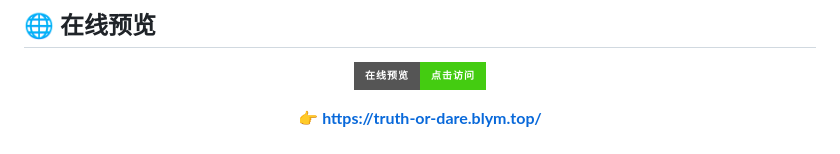
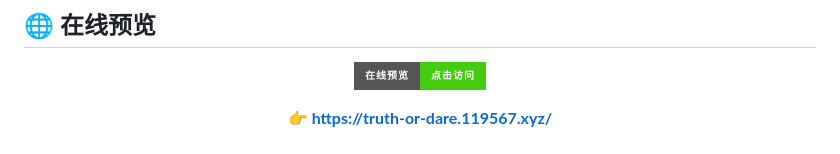
Before and after one commit to COLDESTBOW30654/Truth-or-Dare, a Markdown page: README.md, the part around the change. Drawn GitHub-style; badges without logos.

```diff
--- a/README.md
+++ b/README.md
@@ -27,9 +27,8 @@
 </p>
 
 <p align="center">
-  <b>👉 <a href="https://truth-or-dare.blym.top/">https://truth-or-dare.blym.top/</a></b>
+  <b>👉 <a href="https://truth-or-dare.blym.top/">https://truth-or-dare.119567.xyz/</a></b>
 </p>
-
 ## 🖼️ 图片展示
 
 ![truth-or-dare.blym.top](./img/truth-or-dare.blym.top.jpeg)
```
